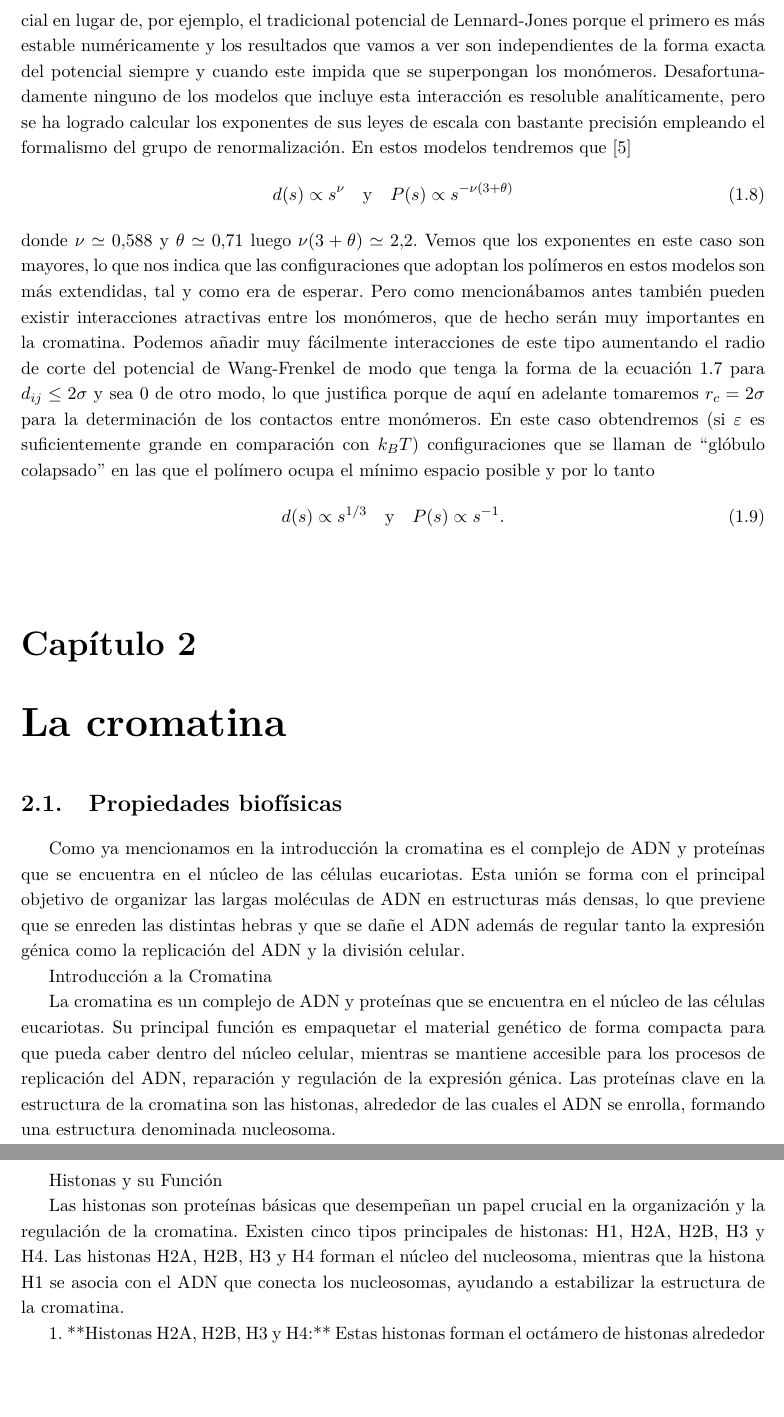
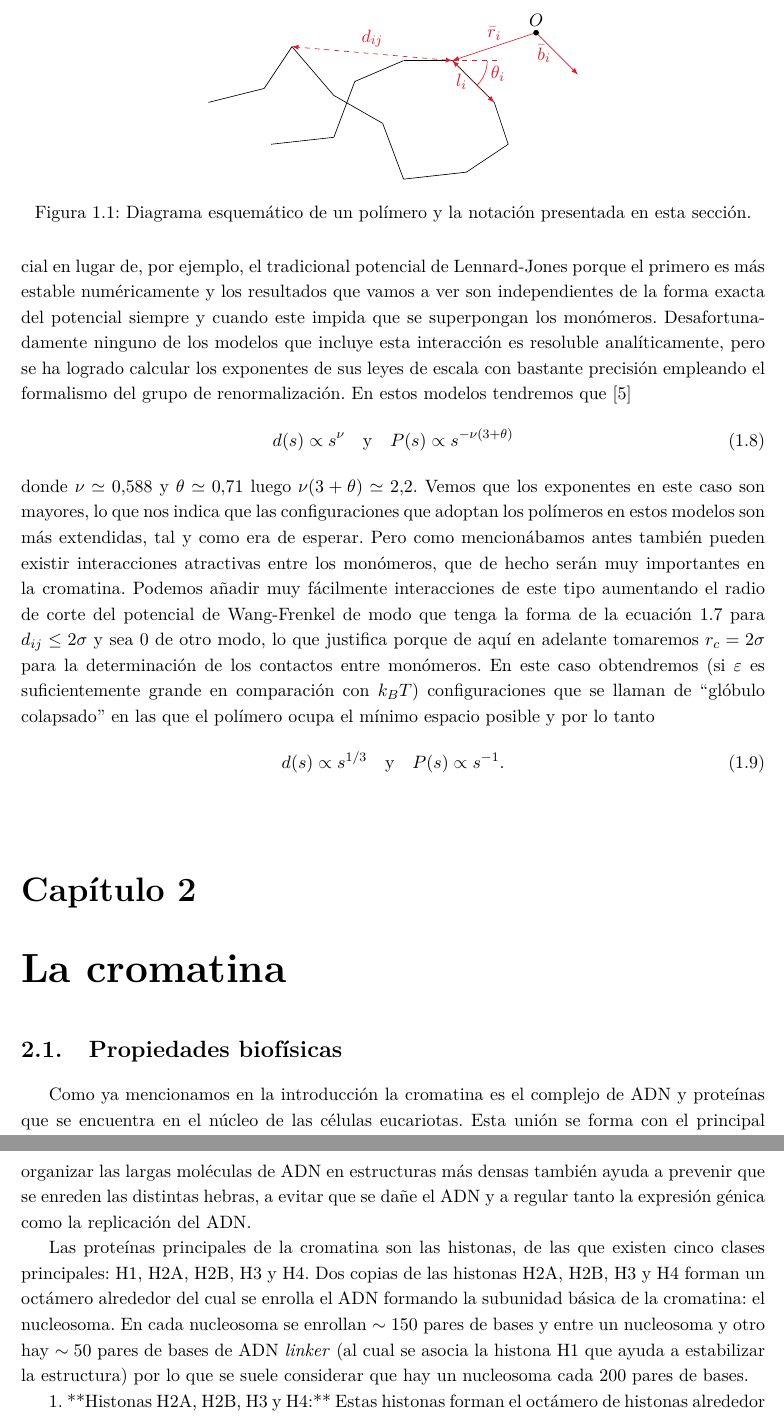
Before and after one commit to Marco-Mendivil-Carboni/TFM, a LaTeX document (Report/Report.tex, which reads Report/Chapters/Chromatin.tex, Report/Chapters/Introduction.tex): two parts of pages 8 and 9 of 22 before the commit and two parts of pages 8 and 9 of 23 after it, joined at a grey line, cut at the place of the change, the shorter picture padded with empty space. Compiled offline with pdfLaTeX.

Commit message:
Add figure to introduction.

```diff
--- a/Report/Chapters/Chromatin.tex
+++ b/Report/Chapters/Chromatin.tex
@@ -3,15 +3,9 @@
 
 \section{Propiedades biofísicas}
 
-Como ya mencionamos en la introducción la cromatina es el complejo de ADN y proteínas que se encuentra en el núcleo de las células eucariotas. Esta unión se forma con el principal objetivo de organizar las largas moléculas de ADN en estructuras más densas, lo que previene que se enreden las distintas hebras y que se dañe el ADN además de regular tanto la expresión génica como la replicación del ADN y la división celular.
+Como ya mencionamos en la introducción la cromatina es el complejo de ADN y proteínas que se encuentra en el núcleo de las células eucariotas. Esta unión se forma con el principal objetivo de concentrar el material genético para que pueda caber dentro del núcleo celular, pero organizar las largas moléculas de ADN en estructuras más densas también ayuda a prevenir que se enreden las distintas hebras, a evitar que se dañe el ADN y a regular tanto la expresión génica como la replicación del ADN.
 
-Introducción a la Cromatina
-
-La cromatina es un complejo de ADN y proteínas que se encuentra en el núcleo de las células eucariotas. Su principal función es empaquetar el material genético de forma compacta para que pueda caber dentro del núcleo celular, mientras se mantiene accesible para los procesos de replicación del ADN, reparación y regulación de la expresión génica. Las proteínas clave en la estructura de la cromatina son las histonas, alrededor de las cuales el ADN se enrolla, formando una estructura denominada nucleosoma.
-
-Histonas y su Función
-
-Las histonas son proteínas básicas que desempeñan un papel crucial en la organización y la regulación de la cromatina. Existen cinco tipos principales de histonas: H1, H2A, H2B, H3 y H4. Las histonas H2A, H2B, H3 y H4 forman el núcleo del nucleosoma, mientras que la histona H1 se asocia con el ADN que conecta los nucleosomas, ayudando a estabilizar la estructura de la cromatina.
+Las proteínas principales de la cromatina son las histonas, de las que existen cinco clases principales: H1, H2A, H2B, H3 y H4. Dos copias de las histonas H2A, H2B, H3 y H4 forman un octámero alrededor del cual se enrolla el ADN formando la subunidad básica de la cromatina: el nucleosoma. En cada nucleosoma se enrollan $\sim150$ pares de bases y entre un nucleosoma y otro hay $\sim50$ pares de bases de ADN \textit{linker} (al cual se asocia la histona H1 que ayuda a estabilizar la estructura) por lo que se suele considerar que hay un nucleosoma cada $200$ pares de bases.
 
 1. **Histonas H2A, H2B, H3 y H4:** Estas histonas forman el octámero de histonas alrededor del cual se enrolla aproximadamente 147 pares de bases de ADN, formando el nucleosoma. Cada nucleosoma actúa como una unidad básica de la cromatina, y la disposición de estos nucleosomas determina la compactación del ADN.
 
--- a/Report/Chapters/Introduction.tex
+++ b/Report/Chapters/Introduction.tex
@@ -57,8 +57,36 @@ para $d_{ij}\leq\left(2/\sqrt{3}\right)\sigma$ y $-\varepsilon$ de otro modo, do
     \label{eq:excluded_volume_sd_cp}
     d(s)\propto s^{\nu}  \quad \text{y} \quad P(s)\propto s^{-\nu(3+\theta)}
 \end{equation}
-donde $\nu\simeq0.588$ y $\theta\simeq0.71$ luego $\nu(3+\theta)\simeq2.2$. Vemos que los exponentes en este caso son mayores, lo que nos indica que las configuraciones que adoptan los polímeros en estos modelos son más extendidas, tal y como era de esperar. Pero como mencionábamos antes también pueden existir interacciones atractivas entre los monómeros, que de hecho serán muy importantes en la cromatina. Podemos añadir muy fácilmente interacciones de este tipo aumentando el radio de corte del potencial de Wang-Frenkel de modo que tenga la forma de la ecuación \ref{eq:Wang-Frenkel} para $d_{ij}\leq2\sigma$ y sea $0$ de otro modo, lo que justifica porque de aquí en adelante tomaremos $r_c=2\sigma$ para la determinación de los contactos entre monómeros. En este caso obtendremos (si $\varepsilon$ es suficientemente grande en comparación con $k_BT$) configuraciones que se llaman de ``glóbulo colapsado'' en las que el polímero ocupa el mínimo espacio posible y por lo tanto
+donde $\nu\simeq0.588$ y $\theta\simeq0.71$ luego $\nu(3+\theta)\simeq2.2$. Vemos que los exponentes en este caso son mayores, lo que nos indica que las configuraciones que adoptan los polímeros en estos modelos son más extendidas, tal y como era de esperar. Pero como mencionábamos antes también pueden existir interacciones atractivas entre los monómeros, que de hecho serán muy importantes en la cromatina. Podemos añadir muy fácilmente interacciones de este tipo aumentando el radio de corte del potencial de Wang-Frenkel de modo que tenga la forma de la ecuación \ref{eq:Wang-Frenkel_Potential} para $d_{ij}\leq2\sigma$ y sea $0$ de otro modo, lo que justifica porque de aquí en adelante tomaremos $r_c=2\sigma$ para la determinación de los contactos entre monómeros. En este caso obtendremos (si $\varepsilon$ es suficientemente grande en comparación con $k_BT$) configuraciones que se llaman de ``glóbulo colapsado'' en las que el polímero ocupa el mínimo espacio posible y por lo tanto
 \begin{equation}
     \label{eq:collapsed_globule_sd_cp}
     d(s)\propto s^{1/3}  \quad \text{y} \quad P(s)\propto s^{-1}.
 \end{equation}
+
+\begin{figure}
+    \centering
+    \begin{tikzpicture}[scale=1.5]
+        \draw[black] (+0.0,+0.0) -- (+0.9,+0.1);
+        \draw[black] (+0.9,+0.1) -- (+1.2,+0.9);
+        \draw[black] (+1.2,+0.9) -- (+1.9,+1.2);
+        \draw[black] (+1.9,+1.2) -- (+2.6,+1.2);
+        \draw[black] (+2.6,+1.2) -- (+3.2,+0.6);
+        \draw[black] (+3.2,+0.6) -- (+3.4,+0.0);
+        \draw[black] (+3.4,+0.0) -- (+2.8,-0.4);
+        \draw[black] (+2.8,-0.4) -- (+1.9,-0.5);
+        \draw[black] (+1.9,-0.5) -- (+1.6,+0.3);
+        \draw[black] (+1.6,+0.3) -- (+0.9,+0.7);
+        \draw[black] (+0.9,+0.7) -- (+0.3,+1.4);
+        \draw[black] (+0.3,+1.4) -- (-0.1,+0.8);
+        \draw[black] (-0.1,+0.8) -- (-0.9,+0.6);
+        \draw[-latex,color1] (+3.8,+1.6) -- (+2.6,+1.2) node[midway,above]{$\bar{r}_i$};
+        \draw[-latex,color1] (+3.8,+1.6) -- (+4.4,+1.0) node[midway,left]{$\bar{b}_i$};
+        \draw[latex-latex,color1,dashed] (+2.6,+1.2) -- (+3.2,+0.6) node[midway,left]{$l_i$};
+        \draw[color1,dashed] (+2.6,+1.2) -- (+3.3,+1.2);
+        \draw[color1] (+3.1,+1.2) arc (0:-45:0.5) node[midway,right]{$\theta_i$};
+        \draw[latex-latex,color1,dashed] (+2.6,+1.2) -- (+0.3,+1.4) node[midway,above]{$d_{ij}$};
+        \draw[black,fill] (+3.8,+1.6) circle (1pt) node[anchor=south]{$O$};
+    \end{tikzpicture}
+    \caption{Diagrama esquemático de un polímero y la notación presentada en esta sección.}
+    \label{fig:polymer-diagram}
+\end{figure}
```
Also changed, not shown: Report/Chapters/Chromatin.tex (2 more changed lines), Report/Chapters/Introduction.tex (4 more changed lines).
